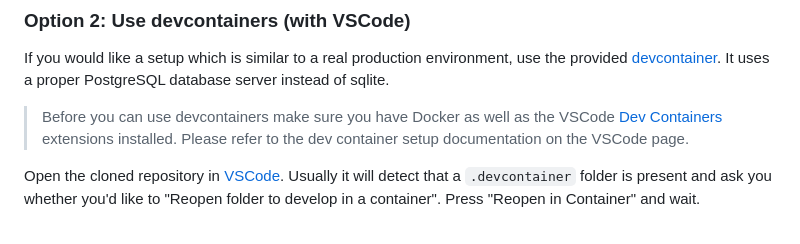
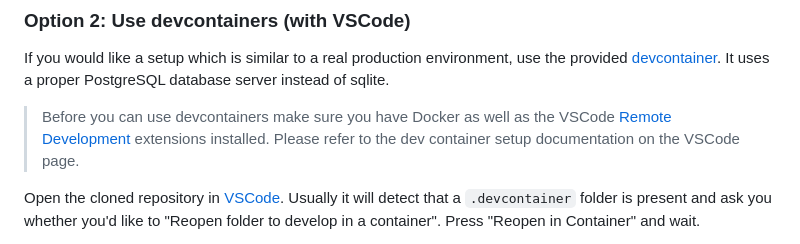
Before and after one commit to AustralianSynchrotron/openday-scavenger, a Markdown page: README.md, the part around the change. Rendered like a GitHub page.

Commit message:
Use Remote Development extension

```diff
--- a/README.md
+++ b/README.md
@@ -94,7 +94,7 @@ Restart the server and it will pick up the settings automatically.
 ### Option 2: Use devcontainers (with VSCode)
 If you would like a setup which is similar to a real production environment, use the provided [devcontainer](https://containers.dev). It uses a proper PostgreSQL database server instead of sqlite.
 
-> Before you can use devcontainers make sure you have Docker as well as the VSCode [Dev Containers](https://marketplace.visualstudio.com/items?itemName=ms-vscode-remote.remote-containers) extensions installed. Please refer to the dev container setup documentation on the VSCode page.
+> Before you can use devcontainers make sure you have Docker as well as the VSCode [Remote Development](https://marketplace.visualstudio.com/items?itemName=ms-vscode-remote.vscode-remote-extensionpack) extensions installed. Please refer to the dev container setup documentation on the VSCode page.
 
 Open the cloned repository in [VSCode](https://code.visualstudio.com). Usually it will detect that a `.devcontainer` folder is present and ask you whether you'd like to "Reopen folder to develop in a container". Press "Reopen in Container" and wait.
 
```
